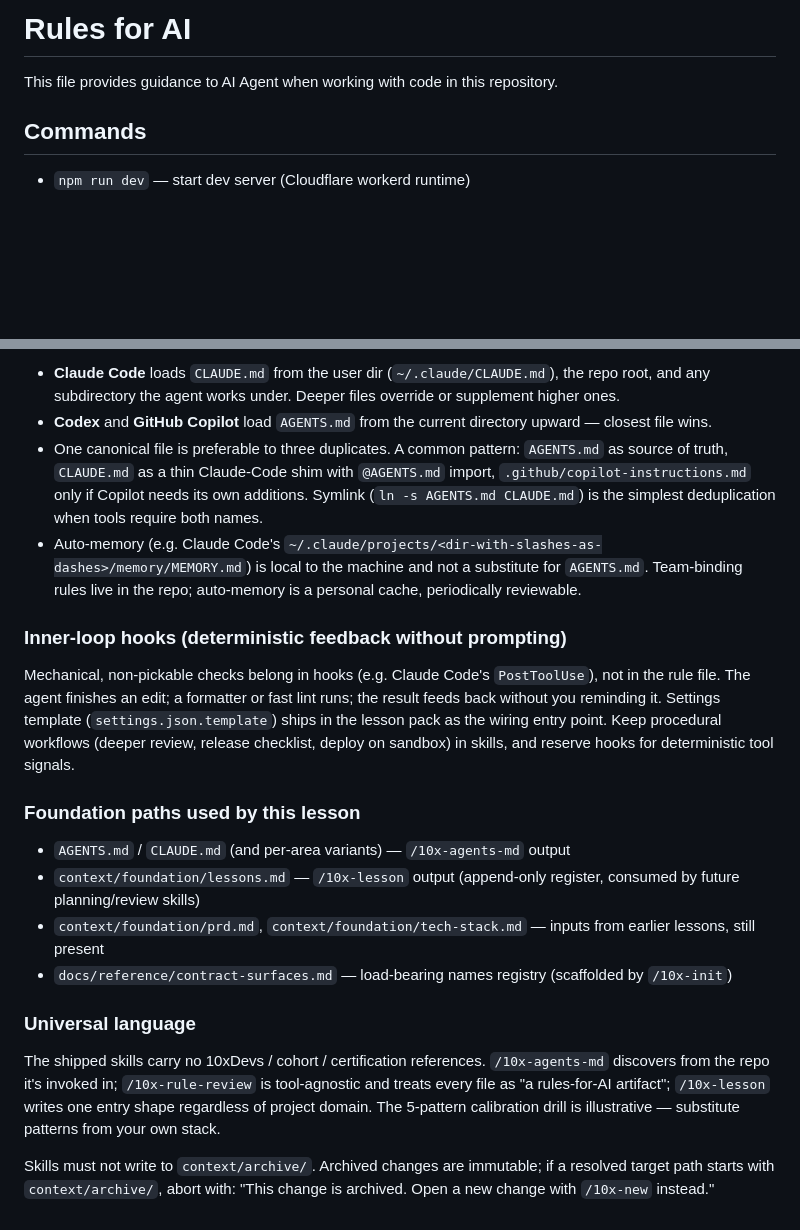
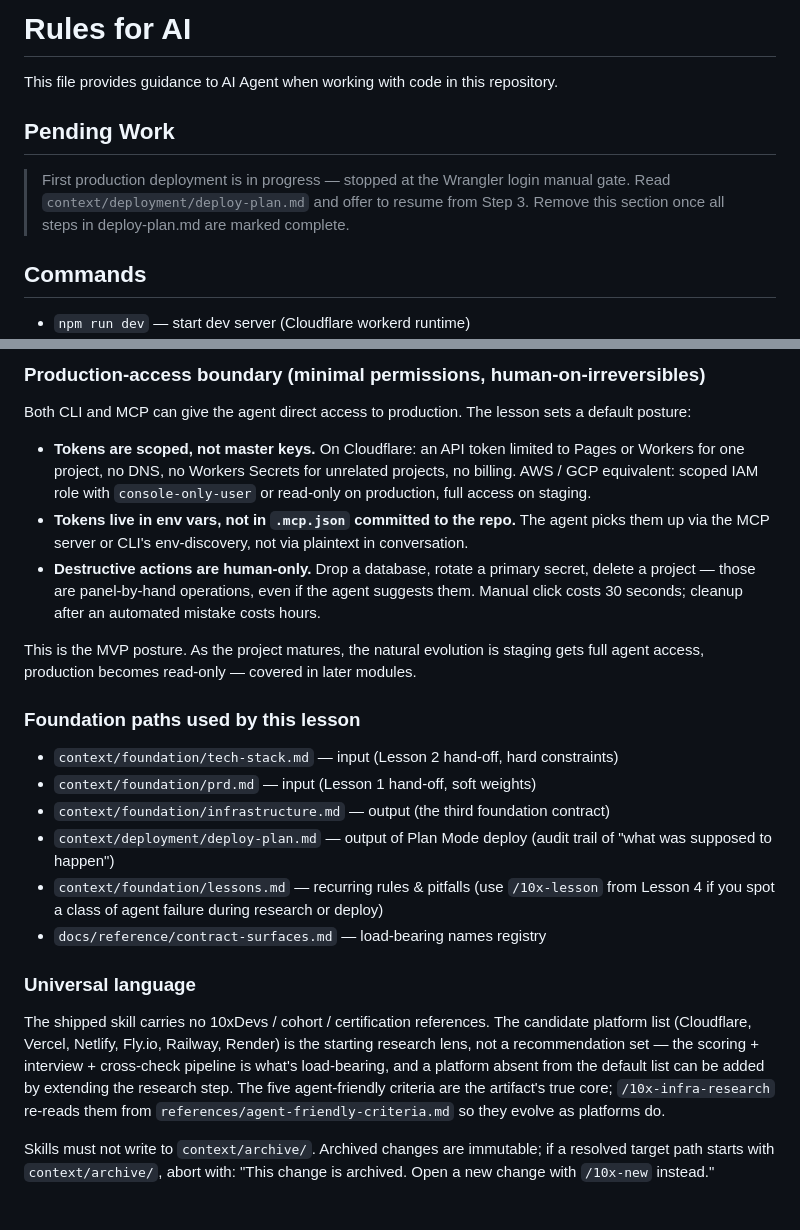
Before and after one commit to lukla08/licence_quizz, a Markdown page: CLAUDE.md, 2 parts joined by grey strips. Drawn GitHub-style; blank space fills up the shorter version.

```diff
--- a/CLAUDE.md
+++ b/CLAUDE.md
@@ -1,6 +1,12 @@
 # Rules for AI
 
 This file provides guidance to AI Agent when working with code in this repository.
+
+## Pending Work
+
+> First production deployment is in progress — stopped at the Wrangler login manual gate.
+> Read `context/deployment/deploy-plan.md` and offer to resume from Step 3.
+> Remove this section once all steps in deploy-plan.md are marked complete.
 
 ## Commands
 
@@ -132,23 +131,26 @@ If the agent already trends toward the convention without the rule, you don't ne
 
-- **Claude Code** loads `CLAUDE.md` from the user dir (`~/.claude/CLAUDE.md`), the repo root, and any subdirectory the agent works under. Deeper files override or supplement higher ones.
-- **Codex** and **GitHub Copilot** load `AGENTS.md` from the current directory upward — closest file wins.
-- One canonical file is preferable to three duplicates. A common pattern: `AGENTS.md` as source of truth, `CLAUDE.md` as a thin Claude-Code shim with `@AGENTS.md` import, `.github/copilot-instructions.md` only if Copilot needs its own additions. Symlink (`ln -s AGENTS.md CLAUDE.md`) is the simplest deduplication when tools require both names.
-- Auto-memory (e.g. Claude Code's `~/.claude/projects/<dir-with-slashes-as-dashes>/memory/MEMORY.md`) is local to the machine and not a substitute for `AGENTS.md`. Team-binding rules live in the repo; auto-memory is a personal cache, periodically reviewable.
+### Production-access boundary (minimal permissions, human-on-irreversibles)
 
-### Inner-loop hooks (deterministic feedback without prompting)
+Both CLI and MCP can give the agent direct access to production. The lesson sets a default posture:
 
-Mechanical, non-pickable checks belong in hooks (e.g. Claude Code's `PostToolUse`), not in the rule file. The agent finishes an edit; a formatter or fast lint runs; the result feeds back without you reminding it. Settings template (`settings.json.template`) ships in the lesson pack as the wiring entry point. Keep procedural workflows (deeper review, release checklist, deploy on sandbox) in skills, and reserve hooks for deterministic tool signals.
+- **Tokens are scoped, not master keys.** On Cloudflare: an API token limited to Pages or Workers for one project, no DNS, no Workers Secrets for unrelated projects, no billing. AWS / GCP equivalent: scoped IAM role with `console-only-user` or read-only on production, full access on staging.
+- **Tokens live in env vars, not in `.mcp.json` committed to the repo.** The agent picks them up via the MCP server or CLI's env-discovery, not via plaintext in conversation.
+- **Destructive actions are human-only.** Drop a database, rotate a primary secret, delete a project — those are panel-by-hand operations, even if the agent suggests them. Manual click costs 30 seconds; cleanup after an automated mistake costs hours.
+
+This is the MVP posture. As the project matures, the natural evolution is staging gets full agent access, production becomes read-only — covered in later modules.
 
 ### Foundation paths used by this lesson
 
-- `AGENTS.md` / `CLAUDE.md` (and per-area variants) — `/10x-agents-md` output
-- `context/foundation/lessons.md` — `/10x-lesson` output (append-only register, consumed by future planning/review skills)
-- `context/foundation/prd.md`, `context/foundation/tech-stack.md` — inputs from earlier lessons, still present
-- `docs/reference/contract-surfaces.md` — load-bearing names registry (scaffolded by `/10x-init`)
+- `context/foundation/tech-stack.md` — input (Lesson 2 hand-off, hard constraints)
+- `context/foundation/prd.md` — input (Lesson 1 hand-off, soft weights)
+- `context/foundation/infrastructure.md` — output (the third foundation contract)
+- `context/deployment/deploy-plan.md` — output of Plan Mode deploy (audit trail of "what was supposed to happen")
+- `context/foundation/lessons.md` — recurring rules & pitfalls (use `/10x-lesson` from Lesson 4 if you spot a class of agent failure during research or deploy)
+- `docs/reference/contract-surfaces.md` — load-bearing names registry
 
 ### Universal language
 
-The shipped skills carry no 10xDevs / cohort / certification references. `/10x-agents-md` discovers from the repo it's invoked in; `/10x-rule-review` is tool-agnostic and treats every file as "a rules-for-AI artifact"; `/10x-lesson` writes one entry shape regardless of project domain. The 5-pattern calibration drill is illustrative — substitute patterns from your own stack.
+The shipped skill carries no 10xDevs / cohort / certification references. The candidate platform list (Cloudflare, Vercel, Netlify, Fly.io, Railway, Render) is the starting research lens, not a recommendation set — the scoring + interview + cross-check pipeline is what's load-bearing, and a platform absent from the default list can be added by extending the research step. The five agent-friendly criteria are the artifact's true core; `/10x-infra-research` re-reads them from `references/agent-friendly-criteria.md` so they evolve as platforms do.
 
 Skills must not write to `context/archive/`. Archived changes are immutable; if a resolved target path starts with `context/archive/`, abort with: "This change is archived. Open a new change with `/10x-new` instead."
 
```
Also changed, not shown: other parts of CLAUDE.md (+35 -42 lines).
